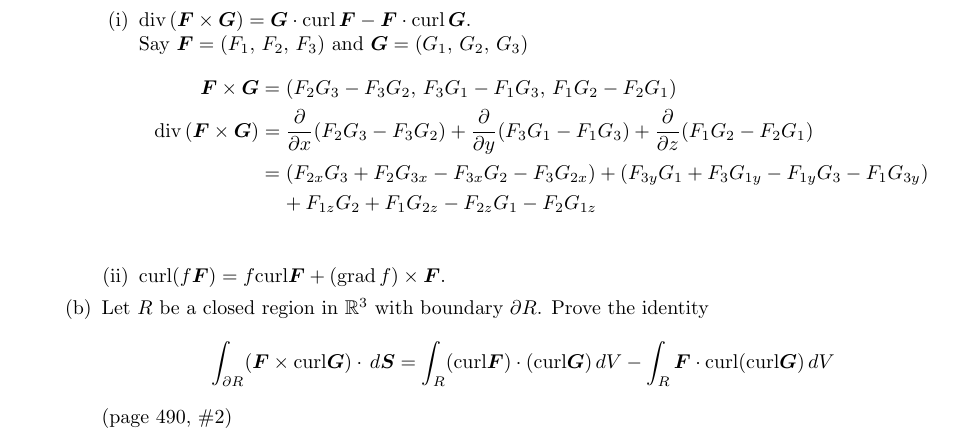
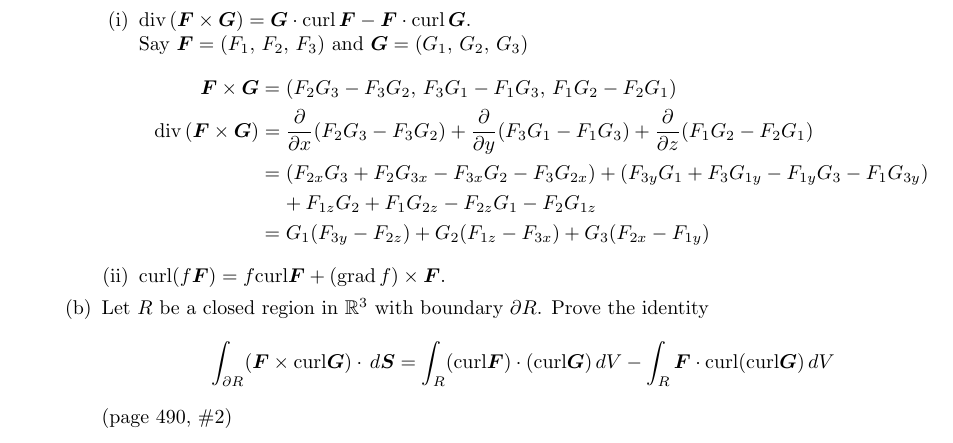
Before and after one commit to poonkeegan/school, a LaTeX document (matb42/a10.tex): part of page 15 of 15, cut so that both start at the same text. Compiled offline with pdfLaTeX.

Commit message:
Thu Mar 29 12:52:52 EDT 2018

```diff
--- a/matb42/a10.tex
+++ b/matb42/a10.tex
@@ -594,6 +594,8 @@ Apr 3rd 2018}
                 &= (F_{2x}G_3 + F_{2}G_{3x} - F_{3x}G_2- F_3G_{2x})
                 + (F_{3y}G_1 + F_{3}G_{1y} - F_{1y}G_3- F_1G_{3y}) \\
                 &\; \; \; \; + F_{1z}G_2 + F_1G_{2z} - F_{2z}G_1 - F_2G_{1z} \\
+                &= G_1 (F_{3y} - F_{2z}) + G_2 (F_{1z} - F_{3x})
+                + G_3 (F_{2x} - F_{1y})
             \end{align*}
             \item curl$(f \boldsymbol F)
             = f \text{curl} \boldsymbol F
```
Also changed, not shown: matb42/a10.pdf.
